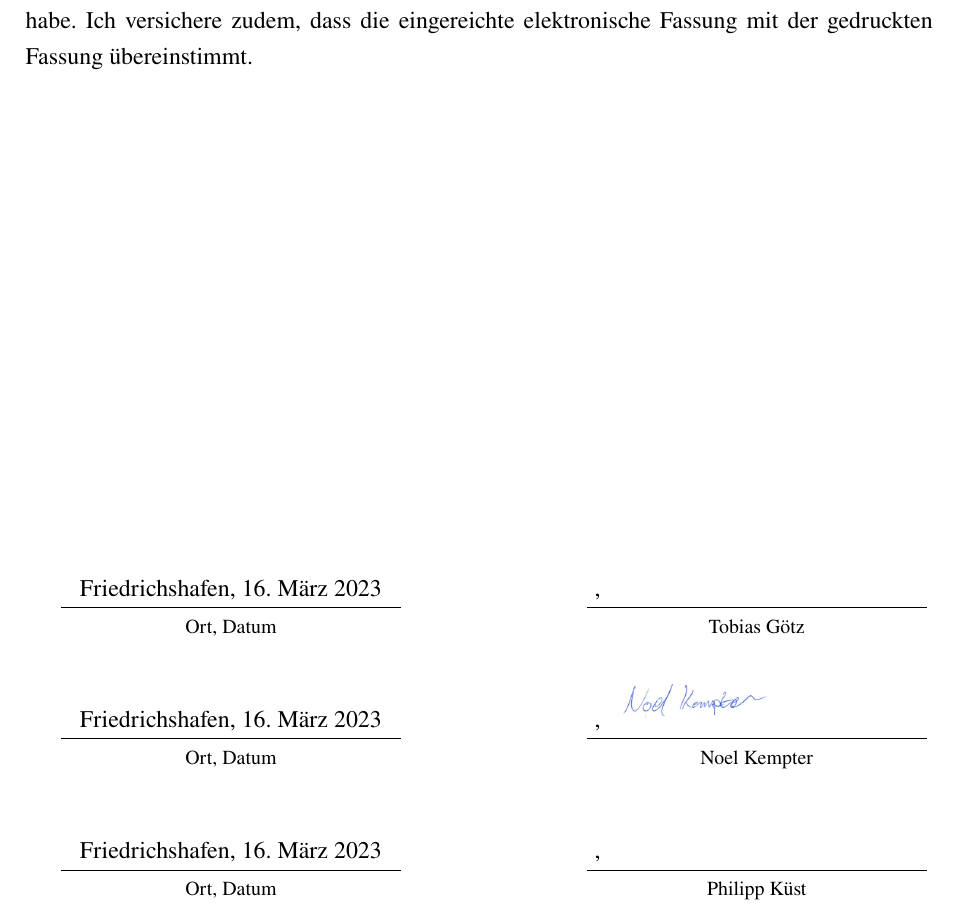
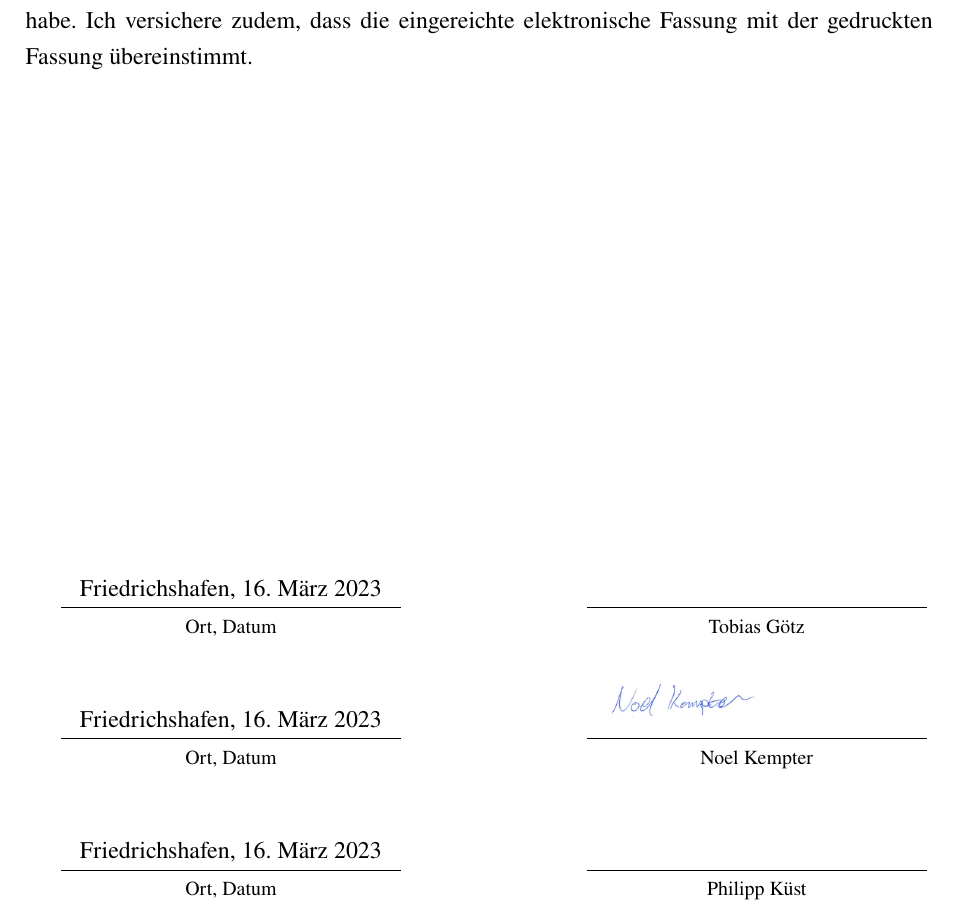
Before and after one commit to DHBW-FN/tim21-requirementsengineering, a LaTeX document (main.tex, which reads pages/selbststaendigkeitserklaerung.tex): part of page 2 of 100, cut so that both start at the same text. Compiled offline with pdfLaTeX.

Commit message:
Fixed hanging comma

```diff
--- a/pages/selbststaendigkeitserklaerung.tex
+++ b/pages/selbststaendigkeitserklaerung.tex
@@ -16,27 +16,27 @@ selbstständig verfasst und keine anderen als die angegebenen Quellen und Hilfsm
 \parbox{6cm}{\strut\centering \vBearbeitungsort, \vAbgabedatum\hrule\strut\centering\footnotesize Ort, Datum}
 \hfill
 \ifx\vUnterschrift\empty
-\parbox{6cm}{\strut\hspace{1pt} \vAbteilung, \hrule\strut\centering\footnotesize Tobias Götz}
+\parbox{6cm}{\strut\hspace{1pt} \vAbteilung \hrule\strut\centering\footnotesize Tobias Götz}
 \else
-\parbox{6cm}{\strut\hspace{1pt} \vAbteilung, \parbox[b]{3cm}{\vspace{-10cm}\includegraphics[width=3cm]{\vUnterschrift}}\hrule\strut\centering\footnotesize Tobias Götz}
+\parbox{6cm}{\strut\hspace{1pt} \vAbteilung \parbox[b]{3cm}{\vspace{-10cm}\includegraphics[width=3cm]{\vUnterschrift}}\hrule\strut\centering\footnotesize Tobias Götz}
 \fi
 \vspace{1cm}
 
 \parbox{6cm}{\strut\centering \vBearbeitungsort, \vAbgabedatum\hrule\strut\centering\footnotesize Ort, Datum}
 \hfill
 \ifx\vUnterschriftKempter\empty
-\parbox{6cm}{\strut\hspace{1pt} \vAbteilung, \hrule\strut\centering\footnotesize Noel Kempter}
+\parbox{6cm}{\strut\hspace{1pt} \vAbteilung \hrule\strut\centering\footnotesize Noel Kempter}
 \else
-\parbox{6cm}{\strut\hspace{1pt} \vAbteilung, \parbox[b]{3cm}{\vspace{-10cm}\includegraphics[width=3cm]{\vUnterschriftKempter}}\hrule\strut\centering\footnotesize Noel Kempter}
+\parbox{6cm}{\strut\hspace{1pt} \vAbteilung \parbox[b]{3cm}{\vspace{-10cm}\includegraphics[width=3cm]{\vUnterschriftKempter}}\hrule\strut\centering\footnotesize Noel Kempter}
 \fi
 \vspace{1cm}
 
 \parbox{6cm}{\strut\centering \vBearbeitungsort, \vAbgabedatum\hrule\strut\centering\footnotesize Ort, Datum}
 \hfill
 \ifx\vUnterschriftKuest\empty
-\parbox{6cm}{\strut\hspace{1pt} \vAbteilung, \hrule\strut\centering\footnotesize Philipp Küst}
+\parbox{6cm}{\strut\hspace{1pt} \vAbteilung \hrule\strut\centering\footnotesize Philipp Küst}
 \else
-\parbox{6cm}{\strut\hspace{1pt} \vAbteilung, \parbox[b]{3cm}{\vspace{-10cm}\includegraphics[width=3cm]{\vUnterschriftKuest}}\hrule\strut\centering\footnotesize Philipp Küst}
+\parbox{6cm}{\strut\hspace{1pt} \vAbteilung \parbox[b]{3cm}{\vspace{-10cm}\includegraphics[width=3cm]{\vUnterschriftKuest}}\hrule\strut\centering\footnotesize Philipp Küst}
 \fi
 \vspace{1cm}
 
```
